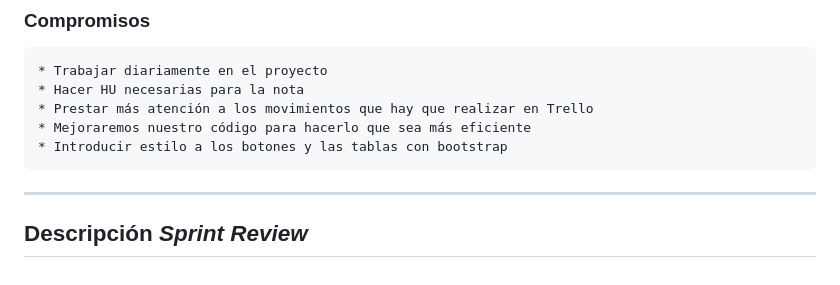
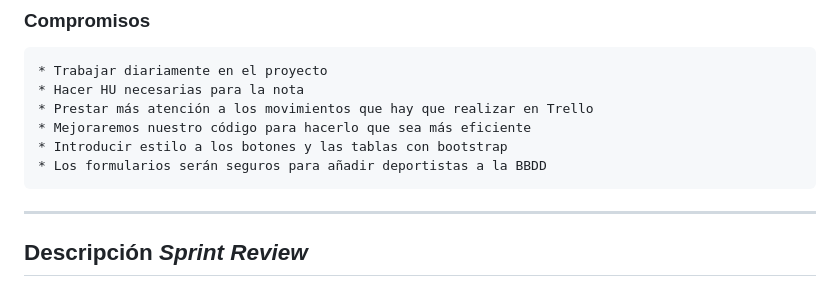
Before and after one commit to UJA-DAGIL-22-23/d-agil-2022-2023-practica-4-lorena_elena_jose_modesto_juanfran, a Markdown page: README.md, the part around the change. Rendered like a GitHub page.

Commit message:
Aportación de nuevos compromisos al sprint restrospective 2

```diff
--- a/README.md
+++ b/README.md
@@ -45,6 +45,8 @@
     * Prestar más atención a los movimientos que hay que realizar en Trello
     * Mejoraremos nuestro código para hacerlo que sea más eficiente
     * Introducir estilo a los botones y las tablas con bootstrap
+    * Los formularios serán seguros para añadir deportistas a la BBDD
+
 
 
 -------
```
